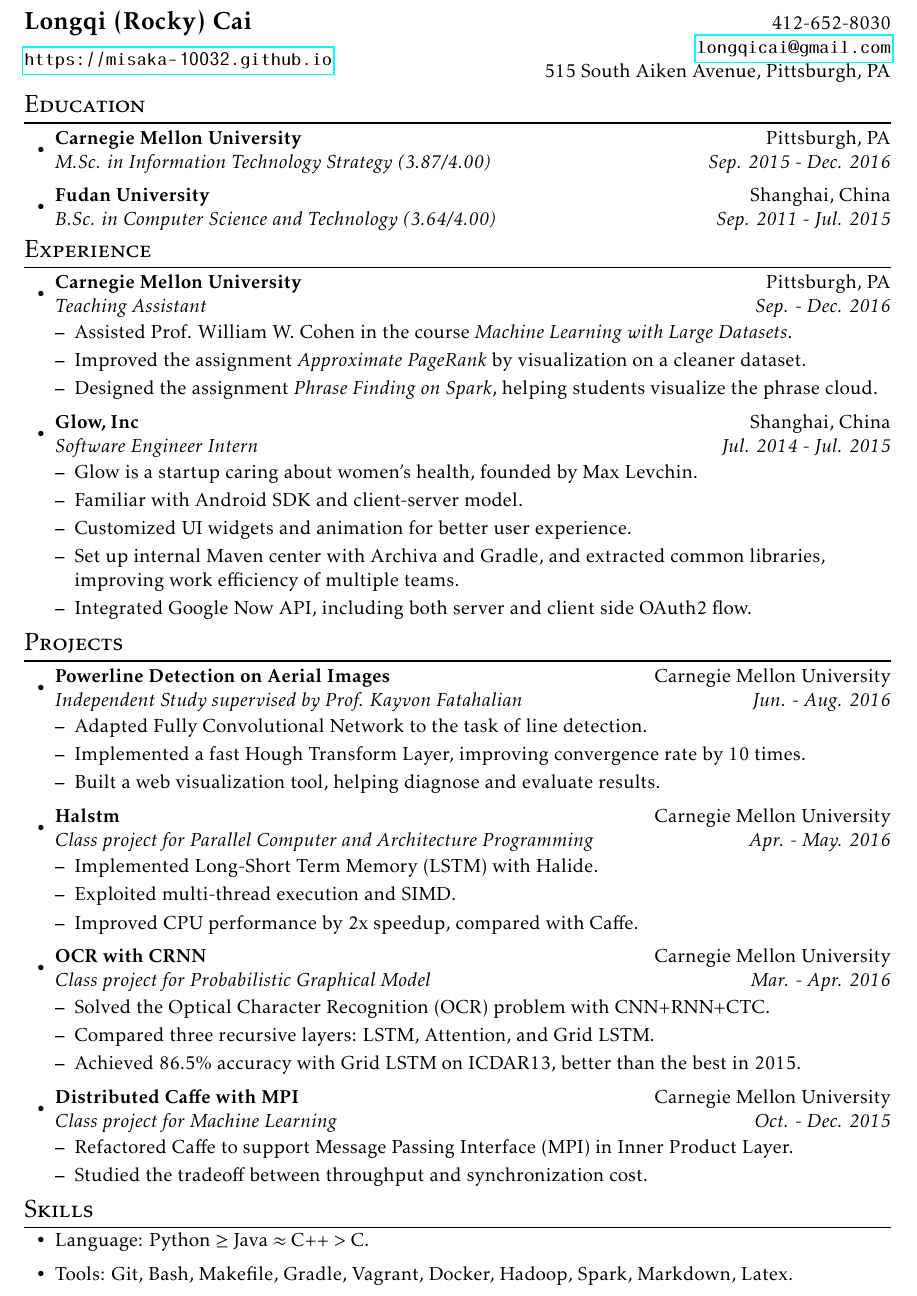
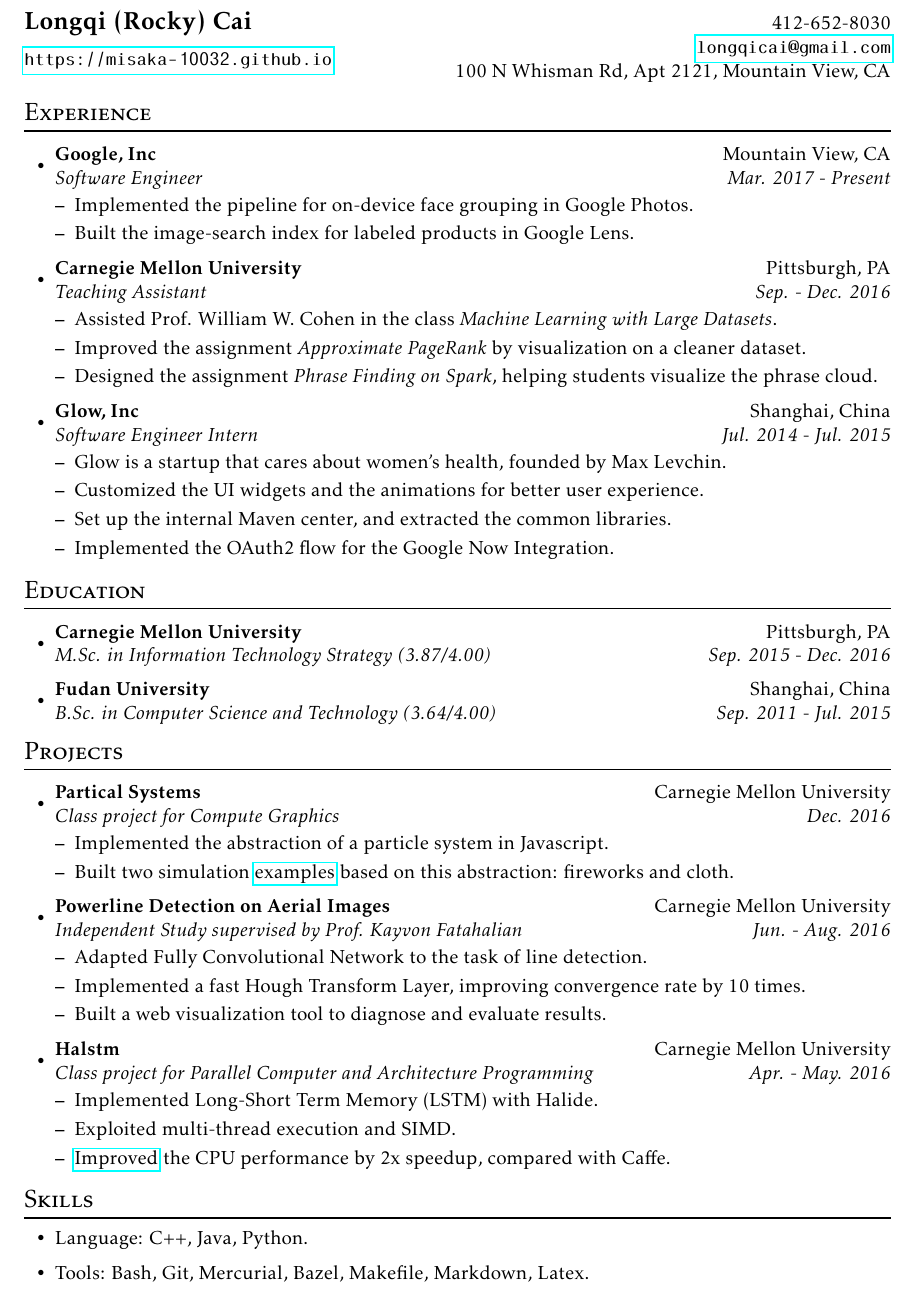
Before and after one commit to misaka-10032/Resume, a LaTeX CV (resume.tex): part of the page, cut so that both start at the same text. Compiled offline with pdfLaTeX.

Commit message:
Minor updates in 2018.

```diff
--- a/resume.tex
+++ b/resume.tex
@@ -9,8 +9,32 @@
 \begin{tabular*}{\textwidth}{@{}l@{\extracolsep{\fill}}r@{}}
 \textbf{\Large Longqi (Rocky) Cai} & 412-652-8030 \\
 \multirow{2}{*}{\url{https://misaka-10032.github.io}} & \email{longqicai@gmail.com} \\
-& 515 South Aiken Avenue, Pittsburgh, PA \\
+& 100 N Whisman Rd, Apt 2121, Mountain View, CA \\
 \end{tabular*}
+
+%%%%%%%%%%%%%%%%%%%%%%%%%%%%%%%%%%%%%%%%%%%
+\section*{Experience}
+%%%%%%%%%%%%%%%%%%%%%%%%%%%%%%%%%%%%%%%%%%%
+\begin{itemize}
+\resitem{Google, Inc}{Mountain View, CA}{Software Engineer}{Mar. 2017 - Present}
+  \begin{itemize}
+  \item Implemented the pipeline for on-device face grouping in Google Photos.
+  \item Built the image-search index for labeled products in Google Lens.
+  \end{itemize}
+\resitem{Carnegie Mellon University}{Pittsburgh, PA}{Teaching Assistant}{Sep. - Dec. 2016}
+  \begin{itemize}
+  \item Assisted Prof. William W. Cohen in the class \textit{Machine Learning with Large Datasets}.
+  \item Improved the assignment \textit{Approximate PageRank} by visualization on a cleaner dataset.
+  \item Designed the assignment \textit{Phrase Finding on Spark}, helping students visualize the phrase cloud.
+  \end{itemize}
+\resitem{Glow, Inc}{Shanghai, China}{Software Engineer Intern}{Jul. 2014 - Jul. 2015}
+  \begin{itemize}
+  \item Glow is a startup that cares about women's health, founded by Max Levchin.
+  \item Customized the UI widgets and the animations for better user experience.
+  \item Set up the internal Maven center, and extracted the common libraries.
+  \item Implemented the OAuth2 flow for the Google Now Integration.
+  \end{itemize}
+\end{itemize}
 
 %%%%%%%%%%%%%%%%%%%%%%%%%%%%%%%%%%%%%%%%%%%
 \section*{Education}
@@ -21,65 +45,35 @@
 \end{itemize}
 
 %%%%%%%%%%%%%%%%%%%%%%%%%%%%%%%%%%%%%%%%%%%
-\section*{Experience}
-%%%%%%%%%%%%%%%%%%%%%%%%%%%%%%%%%%%%%%%%%%%
-\begin{itemize}
-\resitem{Carnegie Mellon University}{Pittsburgh, PA}{Teaching Assistant}{Sep. - Dec. 2016}
-  \begin{itemize}
-  \item Assisted Prof. William W. Cohen in the course \textit{Machine Learning with Large Datasets}.
-  \item Improved the assignment \textit{Approximate PageRank} by visualization on a cleaner dataset.
-  \item Designed the assignment \textit{Phrase Finding on Spark}, helping students visualize the phrase cloud.
-  \end{itemize}
-\resitem{Glow, Inc}{Shanghai, China}{Software Engineer Intern}{Jul. 2014 - Jul. 2015}
-  \begin{itemize}
-  \item Glow is a startup caring about women's health, founded by Max Levchin.
-  \item Familiar with Android SDK and client-server model.
-  \item Customized UI widgets and animation for better user experience.
-  \item Set up internal Maven center with Archiva and Gradle, and extracted common libraries, improving work efficiency of multiple teams.
-  \item Integrated Google Now API, including both server and client side OAuth2 flow.
-  \end{itemize}
-\end{itemize}
-
-%%%%%%%%%%%%%%%%%%%%%%%%%%%%%%%%%%%%%%%%%%%
 \section*{Projects}
 %%%%%%%%%%%%%%%%%%%%%%%%%%%%%%%%%%%%%%%%%%%
 
 \begin{itemize}
+\resitem{Partical Systems}{Carnegie Mellon University}{Class project for Compute Graphics}{Dec. 2016}
+  \begin{itemize}
+  \item Implemented the abstraction of a particle system in Javascript.
+  \item Built two simulation \href{https://misaka-10032.github.io/particle-system/}{examples} based on this abstraction: fireworks and cloth.
+  \end{itemize}
 \resitem{Powerline Detection on Aerial Images}{Carnegie Mellon University}{Independent Study supervised by Prof. Kayvon Fatahalian}{Jun. - Aug. 2016}
   \begin{itemize}
   \item Adapted Fully Convolutional Network to the task of line detection.
   \item Implemented a fast Hough Transform Layer, improving convergence rate by 10 times.
-  \item Built a web visualization tool, helping diagnose and evaluate results.
+  \item Built a web visualization tool to diagnose and evaluate results.
   \end{itemize}
 \resitem{Halstm}{Carnegie Mellon University}{Class project for Parallel Computer and Architecture Programming}{Apr. - May. 2016}
   \begin{itemize}
   \item Implemented Long-Short Term Memory (LSTM) with Halide.
   \item Exploited multi-thread execution and SIMD.
-  \item Improved CPU performance by 2x speedup, compared with Caffe.  \end{itemize}
-\resitem{OCR with CRNN}{Carnegie Mellon University}{Class project for Probabilistic Graphical Model}{Mar. - Apr. 2016}
-  \begin{itemize}
-  \item Solved the Optical Character Recognition (OCR) problem with CNN+RNN+CTC.
-  \item Compared three recursive layers: LSTM, Attention, and Grid LSTM.
-  \item Achieved 86.5\% accuracy with Grid LSTM on ICDAR13, better than the best in 2015.
+  \item \href{http://misaka-10032.github.io/Halstm/}{Improved} the CPU performance by 2x speedup, compared with Caffe.
   \end{itemize}
-\resitem{Distributed Caffe with MPI}{Carnegie Mellon University}{Class project for Machine Learning}{Oct. - Dec. 2015}
-  \begin{itemize}
-  \item Refactored Caffe to support Message Passing Interface (MPI) in Inner Product Layer.
-  \item Studied the tradeoff between throughput and synchronization cost.
-  \end{itemize}
-%\resitem{Pose Detection with CNN}{Fudan University}{Senior thesis}{Apr. - Jun. 2015}
-%  \begin{itemize}
-%  \item Trained CNN model to detect if a student is paying attention or not.
-%  \item Experimentally applied campus-wide as part of lecture evaluation.
-%  \end{itemize}
 \end{itemize}
 
 %%%%%%%%%%%%%%%%%%%%%%%%%%%%%%%%%%%%%%%%%%%
 \section*{Skills}
 %%%%%%%%%%%%%%%%%%%%%%%%%%%%%%%%%%%%%%%%%%%
 \begin{itemize}
-\item Language: Python $\ge$ Java $\approx$ C++ $>$ C.
-\item Tools: Git, Bash, Makefile, Gradle, Vagrant, Docker, Hadoop, Spark, Markdown, Latex.
+\item Language: C++, Java, Python.
+\item Tools: Bash, Git, Mercurial, Bazel, Makefile, Markdown, Latex.
 \end{itemize}
 
 \end{document}
```
Also changed, not shown: README.md, resume.pdf.
